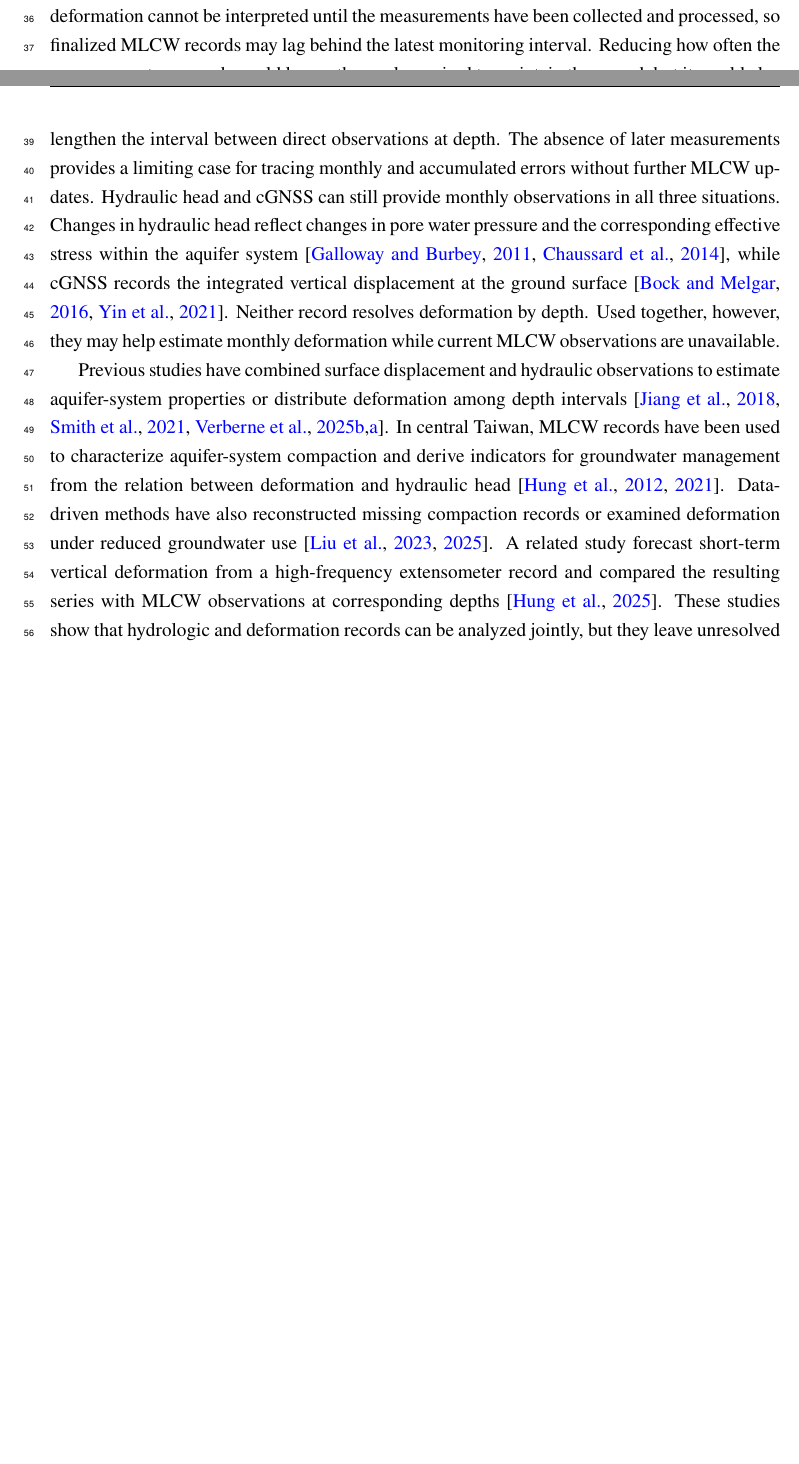
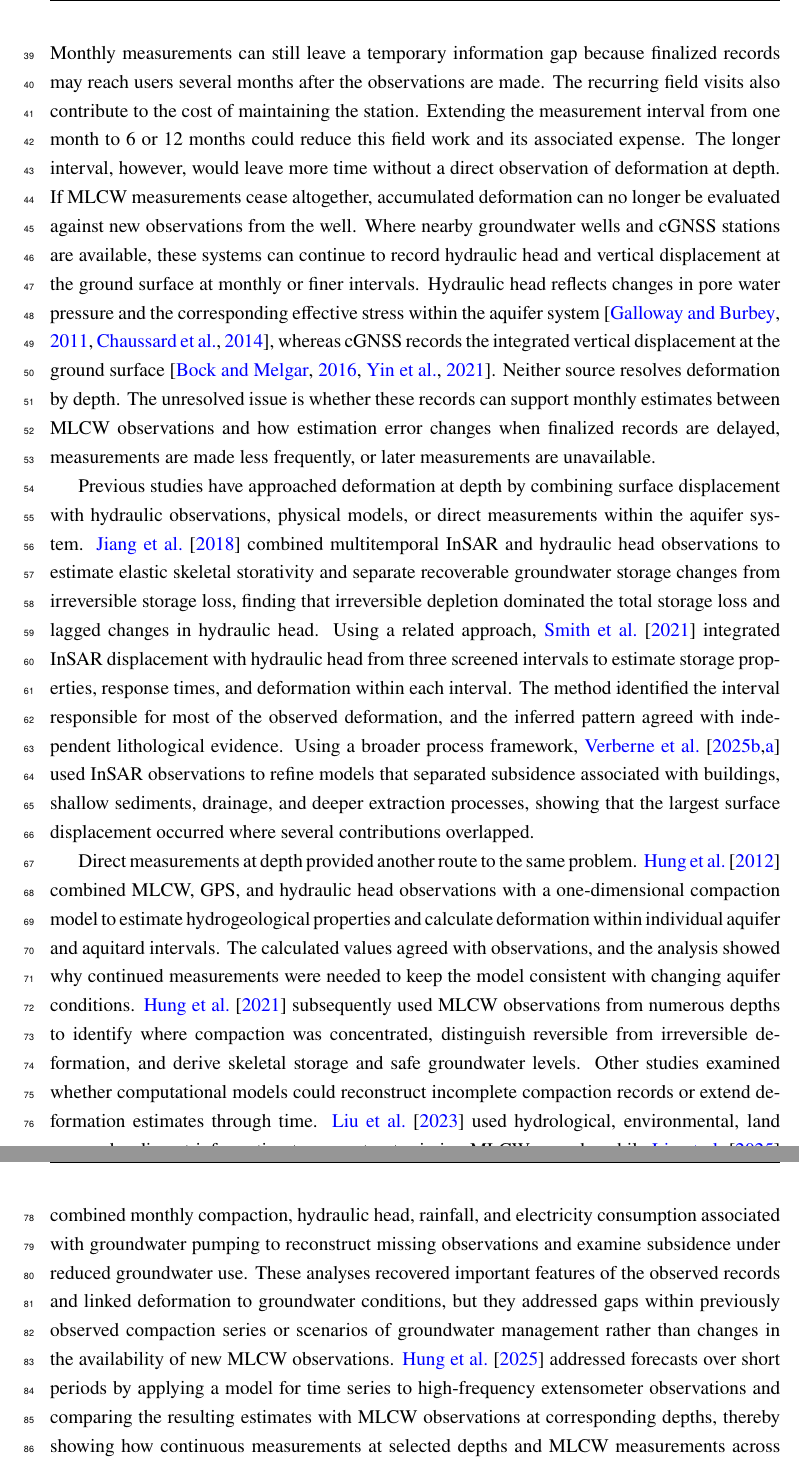
Before and after one commit to david-ncu2019/manuscript002, a LaTeX paper (main.tex, which reads sections/intro002.tex): two parts of pages 5 and 6 of 58 before the commit and two parts of pages 6 and 7 of 59 after it, joined at a grey line, cut at the place of the change, the shorter picture padded with empty space. Compiled offline with pdfLaTeX.

Commit message:
Checkpoint expanded Introduction before literature review compression

```diff
--- a/sections/intro002.tex
+++ b/sections/intro002.tex
@@ -6,14 +6,17 @@ Multilayer compaction monitoring wells (MLCWs) provide this information about de
 % NOTE 1 : đoạn này chỉ sử dụng mỗi \citep{hung_measuring_2021} , tui nghĩ chúng ta phải thêm vài cái chứ nhỉ? %
 % AUTHOR RESPONSE 1 : Added Hung et al. (2015) to support the magnetic-ring measurement configuration while keeping Hung et al. (2021) for the hydrogeological interpretation of MLCW records. %
 
-Obtaining this information requires a dedicated borehole, investigations of subsurface materials, and repeated observations throughout MLCW operation \citep{hung_measuring_2021,hung2025_realtime}. Recent deformation cannot be interpreted until the measurements have been collected and processed, so finalized MLCW records may lag behind the latest monitoring interval. Reducing how often the measurements are made could lessen the work required to maintain the record, but it would also lengthen the interval between direct observations at depth. The absence of later measurements provides a limiting case for tracing monthly and accumulated errors without further MLCW updates. Hydraulic head and cGNSS can still provide monthly observations in all three situations. Changes in hydraulic head reflect changes in pore water pressure and the corresponding effective stress within the aquifer system \citep{galloway_review_2011,chaussard_head_2014}, while cGNSS records the integrated vertical displacement at the ground surface \citep{bock_physical_2016,yin_gps_2021}. % NOTE 1 : câu 'Hydraulic head reflects changes in pore-water pressure' cần phải citations %
+Direct observations of deformation at depth are difficult to obtain across a dense monitoring network. Each MLCW requires a detailed investigation of subsurface stratigraphy before a deep well can be constructed and equipped with instruments at multiple depths. These requirements make each station costly to install and limit the number of locations that can be monitored. Continued operation also depends on repeated manual measurements \citep{hung_measuring_2021,hung2025_realtime}. Monthly measurements can still leave a temporary information gap because finalized records may reach users several months after the observations are made. The recurring field visits also contribute to the cost of maintaining the station. Extending the measurement interval from one month to 6 or 12 months could reduce this field work and its associated expense. The longer interval, however, would leave more time without a direct observation of deformation at depth. If MLCW measurements cease altogether, accumulated deformation can no longer be evaluated against new observations from the well. Where nearby groundwater wells and cGNSS stations are available, these systems can continue to record hydraulic head and vertical displacement at the ground surface at monthly or finer intervals. Hydraulic head reflects changes in pore water pressure and the corresponding effective stress within the aquifer system \citep{galloway_review_2011,chaussard_head_2014}, whereas cGNSS records the integrated vertical displacement at the ground surface \citep{bock_physical_2016,yin_gps_2021}. Neither source resolves deformation by depth. The unresolved issue is whether these records can support monthly estimates between MLCW observations and how estimation error changes when finalized records are delayed, measurements are made less frequently, or later measurements are unavailable. % NOTE 1 : câu 'Hydraulic head reflects changes in pore-water pressure' cần phải citations %
 % AUTHOR RESPONSE 1 : Added a foundational review and an observational study that directly connect hydraulic-head changes with pore-water pressure, effective stress, and aquifer-system deformation. %
-Neither record resolves deformation by depth. Used together, however, they may help estimate monthly deformation while current MLCW observations are unavailable.
 % NOTE 1 : đọan này có một chút sượng sượng, hơi giống AI-generated texts, bạn có thể giúp tui viết lại sao cho mượt mà hơn không? %
 % AUTHOR RESPONSE 1 : Reorganized the paragraph from the requirements of MLCW observations to the resulting information gaps, the monthly observations that remain available, and the scientific question created by that contrast. %
 % AUTHOR RESPONSE 2 : Separated delayed record delivery from the distinct choices of less frequent measurements and the limiting case without later measurements. The revised paragraph now moves from each source of reduced MLCW information to the monthly observations that remain available. %
 
-Previous studies have combined surface displacement and hydraulic observations to estimate aquifer-system properties or distribute deformation among depth intervals \citep{jiang2018_insar,smith2021_depth,verberne2025_ravenna,verberne2025_dutch}. In central Taiwan, MLCW records have been used to characterize aquifer-system compaction and derive indicators for groundwater management from the relation between deformation and hydraulic head \citep{hung2012_mlcw,hung_measuring_2021}. Data-driven methods have also reconstructed missing compaction records or examined deformation under reduced groundwater use \citep{liu_reconstructing_2023,liu_deep_2025}. A related study forecast short-term vertical deformation from a high-frequency extensometer record and compared the resulting series with MLCW observations at corresponding depths \citep{hung2025_realtime}. These studies show that hydrologic and deformation records can be analyzed jointly, but they leave unresolved how monthly estimates for depth intervals defined by MLCW observations behave when current MLCW information is delayed, collected less frequently, or no longer available. The extent to which monthly hydraulic head and cGNSS observations can support such estimates therefore remains uncertain.
+Previous studies have approached deformation at depth by combining surface displacement with hydraulic observations, physical models, or direct measurements within the aquifer system. \citet{jiang2018_insar} combined multitemporal InSAR and hydraulic head observations to estimate elastic skeletal storativity and separate recoverable groundwater storage changes from irreversible storage loss, finding that irreversible depletion dominated the total storage loss and lagged changes in hydraulic head. Using a related approach, \citet{smith2021_depth} integrated InSAR displacement with hydraulic head from three screened intervals to estimate storage properties, response times, and deformation within each interval. The method identified the interval responsible for most of the observed deformation, and the inferred pattern agreed with independent lithological evidence. Using a broader process framework, \citet{verberne2025_ravenna,verberne2025_dutch} used InSAR observations to refine models that separated subsidence associated with buildings, shallow sediments, drainage, and deeper extraction processes, showing that the largest surface displacement occurred where several contributions overlapped.
+
+Direct measurements at depth provided another route to the same problem. \citet{hung2012_mlcw} combined MLCW, GPS, and hydraulic head observations with a one-dimensional compaction model to estimate hydrogeological properties and calculate deformation within individual aquifer and aquitard intervals. The calculated values agreed with observations, and the analysis showed why continued measurements were needed to keep the model consistent with changing aquifer conditions. \citet{hung_measuring_2021} subsequently used MLCW observations from numerous depths to identify where compaction was concentrated, distinguish reversible from irreversible deformation, and derive skeletal storage and safe groundwater levels. Other studies examined whether computational models could reconstruct incomplete compaction records or extend deformation estimates through time. \citet{liu_reconstructing_2023} used hydrological, environmental, land use, and sediment information to reconstruct missing MLCW records, while \citet{liu_deep_2025} combined monthly compaction, hydraulic head, rainfall, and electricity consumption associated with groundwater pumping to reconstruct missing observations and examine subsidence under reduced groundwater use. These analyses recovered important features of the observed records and linked deformation to groundwater conditions, but they addressed gaps within previously observed compaction series or scenarios of groundwater management rather than changes in the availability of new MLCW observations. \citet{hung2025_realtime} addressed forecasts over short periods by applying a model for time series to high-frequency extensometer observations and comparing the resulting estimates with MLCW observations at corresponding depths, thereby showing how continuous measurements at selected depths and MLCW measurements across many intervals provide different information. Previous work therefore provides clear precedents for combining hydraulic and deformation observations, assigning surface displacement to subsurface intervals, and extending incomplete deformation records. It remains uncertain, however, how well monthly hydraulic head and cGNSS observations can support estimates for depth sections defined by MLCW observations when finalized records are delayed, measurements are made less frequently, or subsequent observations are unavailable.
+% NOTE 2 : đoạn này chúng ta nói quá nhiều về trường hợp ở Taiwan, nhưng hầu như rất kiệm lời với các trường hợp ở tầm quốc tế. tui sẽ submit bài báo này vào một international journal, their scope is 'international journal dedicated to the public discussion and open-access publication of high-quality studies and original research on natural hazards and their consequences.' , vì vậy đừng khiến họ nghĩ rằng mọi thứ chúng ta trình bày ở đây chỉ có thể thực hiện được ở Đài Loan  %
+% AUTHOR RESPONSE 2 : Reorganized the literature synthesis around what each study contributed to estimating deformation at depth, rather than around geographic settings. Author-led statements use \citet{}, while \citep{} is reserved for supporting synthesis where appropriate. %
 % NOTE 1 : có thể thay 'this body of work' bằng từ khác không? %
 % AUTHOR RESPONSE 1 : Replaced the generic phrase with "These studies," whose referent is explicit. %
 % NOTE 1 : 'Surface displacement and hydraulic observations have been combined to infer how deformation is distributed with depth and to estimate aquifer-system properties \citep{jiang2018_insar,smith2021_depth,verberne2025_ravenna,verberne2025_dutch}. In central Taiwan, MLCW records have also supported analyses of aquifer-system compaction and groundwater management \citep{hung2012_mlcw,hung_measuring_2021}. More recent data-driven methods have reconstructed missing compaction records or examined changes under reduced groundwater use \citep{liu_reconstructing_2023,liu_deep_2025}. A related study used a high-frequency extensometer record to forecast short-term vertical deformation and compared extensometer and MLCW observations at corresponding depths \citep{hung2025_realtime}.' có thể viết thêm một chút để độc giả có nhiều thông tin hơn về những bài báo này hay không? %
```
